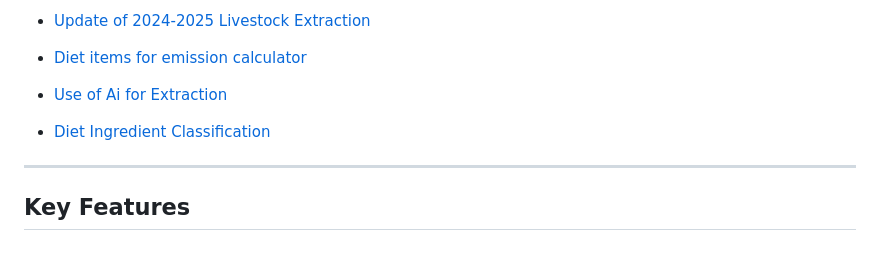
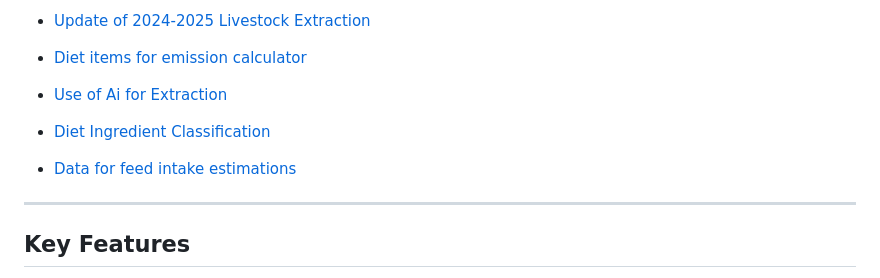
Before and after one commit to ERAgriculture/ERL, a Markdown page: README.md, the part around the change. GitHub-like rendering; blank space fills up the shorter version.

```diff
--- a/README.md
+++ b/README.md
@@ -17,6 +17,7 @@ Explore the rendered HTML files for detailed documentation:
 
 -   [Diet Ingredient Classification](https://eragriculture.github.io/ERL/classif_ingredients.html)
 
+-   [Data for feed intake estimations](https://eragriculture.github.io/ERL/Data_for_Feed_Intake_Estimations.html)
 ---
 
 ## Key Features
```
